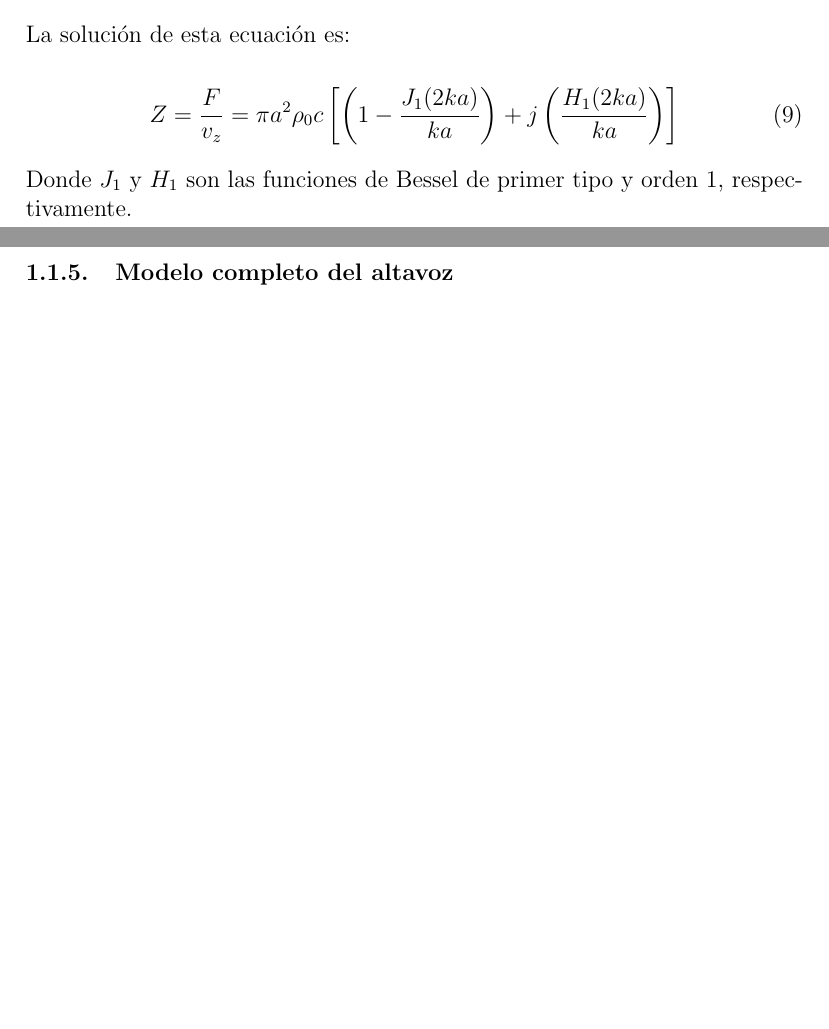
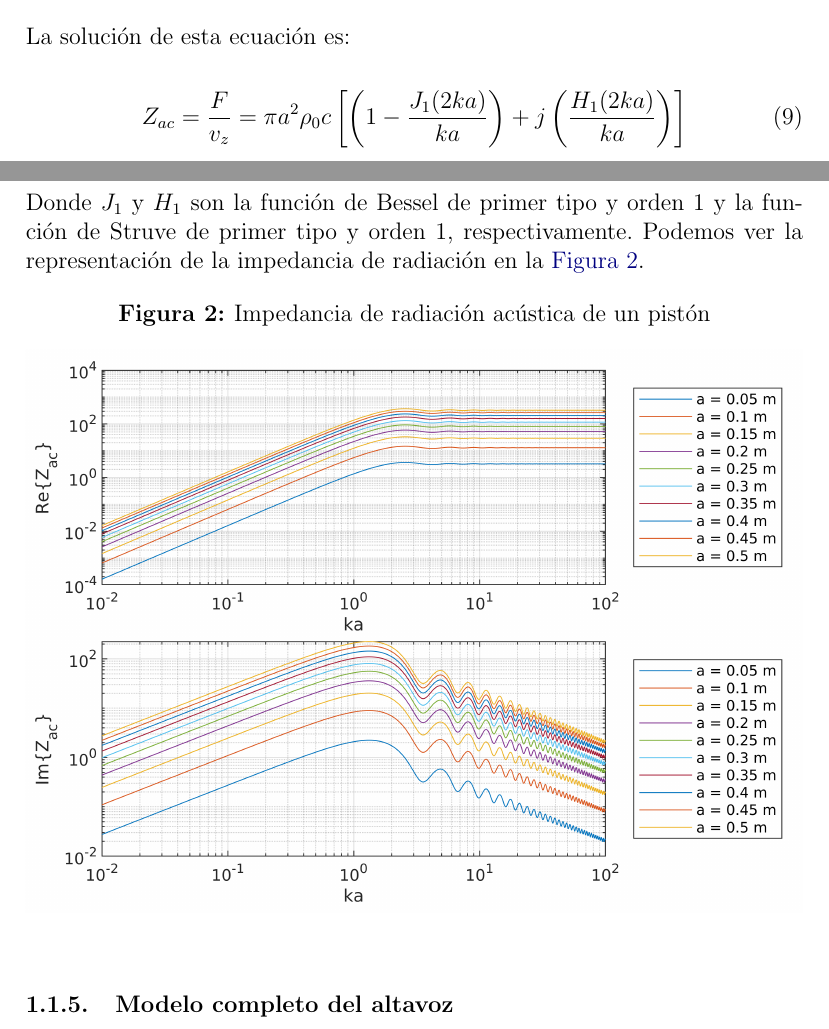
Before and after one commit to Javiolonchelo/sea, a LaTeX document (sea.tex): two parts of pages 3 and 4 of 5 before the commit and two parts of pages 3 and 4 of 6 after it, joined at a grey line, cut so that both start at the same text, the shorter picture padded with empty space. Compiled offline with pdfLaTeX.

Commit message:
Acoustic radiation impedance fo piston picture added

```diff
--- a/sea.tex
+++ b/sea.tex
@@ -3,6 +3,15 @@
 \usepackage[spanish]{babel}
 \usepackage{amsmath}
 \usepackage[labelfont=bf]{caption}
+
+\usepackage{hyperref}
+\hypersetup{
+    colorlinks,
+    citecolor={red!50!black},
+    linkcolor={blue!50!black},
+    urlcolor={blue!80!black}
+}
+
 \usepackage{mathtools}
 \usepackage{multicol}
 % \usepackage{esvect}
@@ -159,10 +168,19 @@ Una región 1 del pistón genera una fuerza sobre otra región 2 del pistón de
 La solución de esta ecuación es:
 
 \begin{equation} \label{eq:impedancia_piston}
-    Z = \frac{F}{v_z} = \pi a^2 \rho_0 c \left[ \left( 1 - \frac{J_1 (2ka)}{ka}  \right) + j \left( \frac{H_1 (2ka)}{ka} \right)\right]
+    Z_{ac} = \frac{F}{v_z} = \pi a^2 \rho_0 c \left[ \left( 1 - \frac{J_1 (2ka)}{ka}  \right) + j \left( \frac{H_1 (2ka)}{ka} \right)\right]
 \end{equation}
 
-Donde $J_1$ y $H_1$ son las funciones de Bessel de primer tipo y orden 1, respectivamente.
+Donde $J_1$ y $H_1$ son la función de Bessel de primer tipo y orden 1 y la función de Struve de primer tipo y orden 1, respectivamente. Podemos ver la representación de la impedancia de radiación en la \autoref{fig:impedancia_radiacion}.
+
+\begin{figure}[htp]
+    \centering
+    \caption{Impedancia de radiación acústica de un pistón}
+    \includegraphics[width=\linewidth]{images/acoustic_radiation_impedance.png}
+\label{fig:impedancia_radiacion}
+\end{figure}
+
+
 
 \subsubsection{Modelo completo del altavoz}
 
```
Also changed, not shown: images/acoustic_radiation_impedance.png (added), matlab_scripts/Struve/license.txt (added), sea.pdf (deleted), 8 other files.
